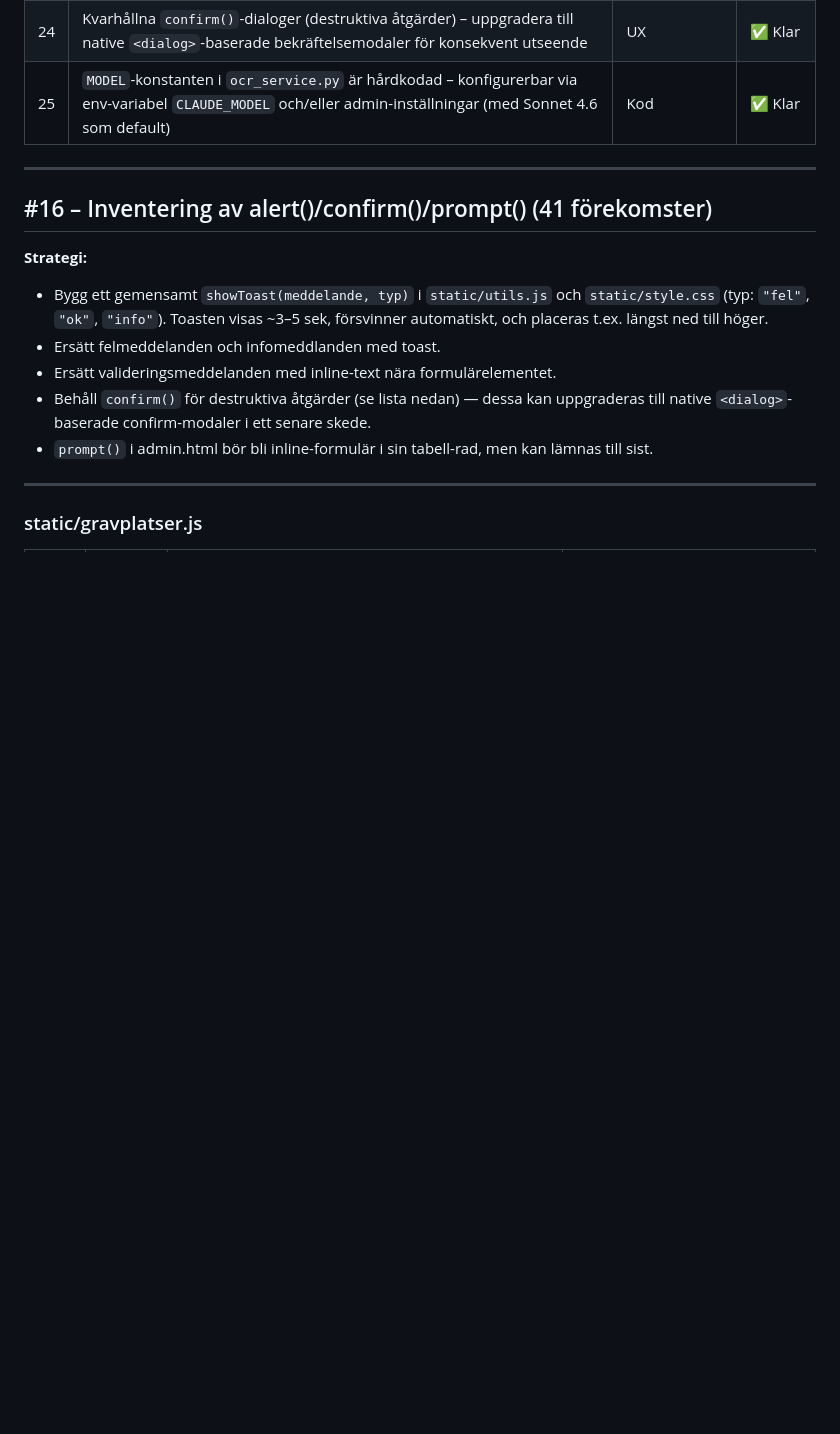
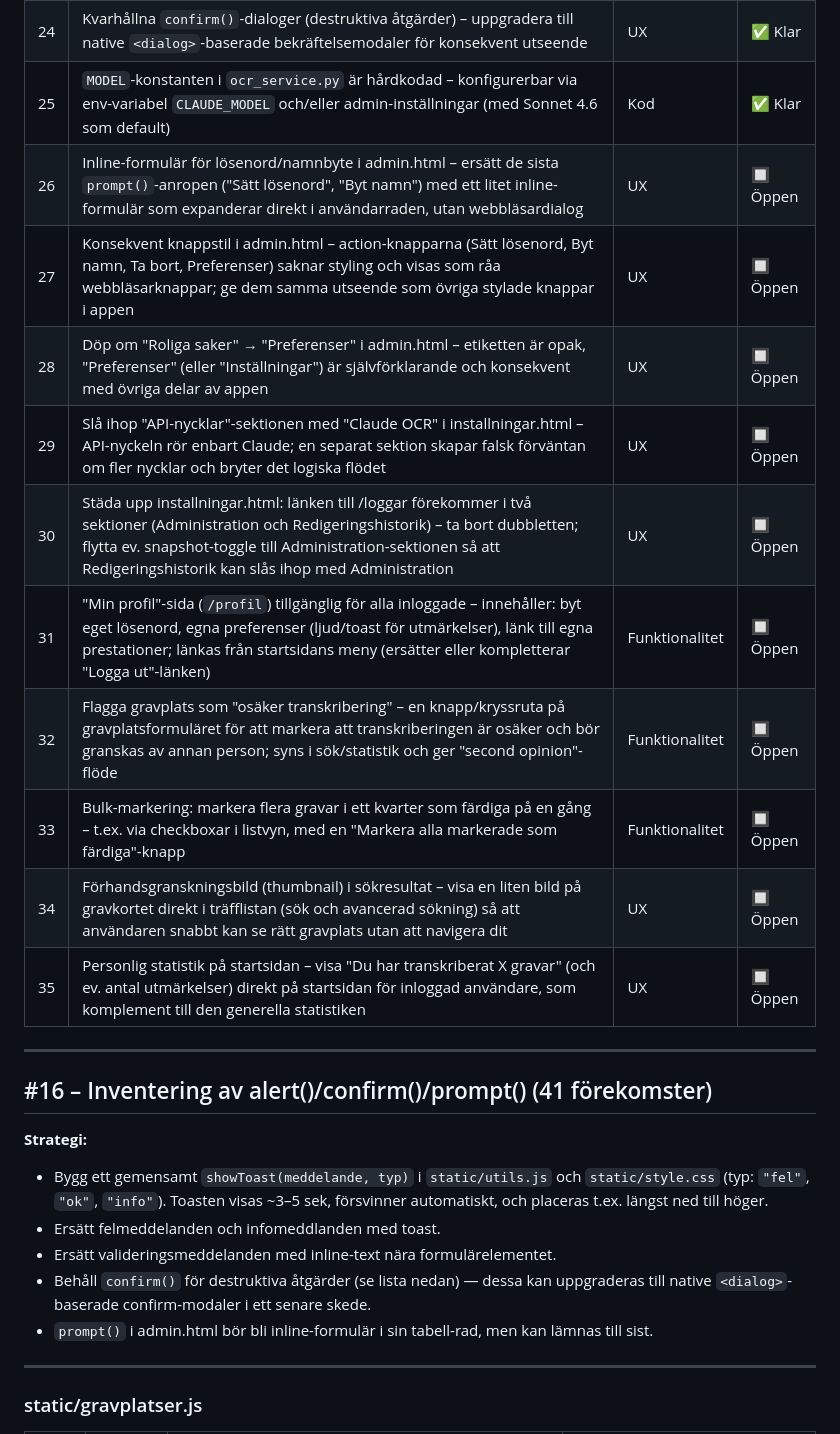
Before and after one commit to Armandur/svk-had-gravregister, a Markdown page: docs/improvements-backlog.md, the part around the change. GitHub-like rendering; blank space fills up the shorter version.

Commit message:
docs: lägg till #26–35 i förbättringsbacklogen
Nya poster baserade på UX-genomgång av admin- och inställningsvyer:
- #26–28 admin.html: inline-formulär för prompt(), knappstil, namnbyte
- #29–30 installningar.html: sektionsstruktur och dubbletter
- #31 Min profil-sida för vanliga användare
- #32–33 Ny funktionalitet: osäker transkribering, bulk-markering
- #34–35 UX: thumbnail i sök, personlig statistik på startsidan

https://claude.ai/code/session_01Rqd6zjAjtrA7xSzFPjNXfF

```diff
--- a/docs/improvements-backlog.md
+++ b/docs/improvements-backlog.md
@@ -29,6 +29,16 @@ Genererad av kodbasanalys. Uppdateras löpande.
 | 23 | Exportfunktion: ladda ned transkriberade gravar som CSV/Excel (eller JSON) för vidare bearbetning i externa verktyg | Funktionalitet | 🔲 Öppen |
 | 24 | Kvarhållna `confirm()`-dialoger (destruktiva åtgärder) – uppgradera till native `<dialog>`-baserade bekräftelsemodaler för konsekvent utseende | UX | ✅ Klar |
 | 25 | `MODEL`-konstanten i `ocr_service.py` är hårdkodad – konfigurerbar via env-variabel `CLAUDE_MODEL` och/eller admin-inställningar (med Sonnet 4.6 som default) | Kod | ✅ Klar |
+| 26 | Inline-formulär för lösenord/namnbyte i admin.html – ersätt de sista `prompt()`-anropen ("Sätt lösenord", "Byt namn") med ett litet inline-formulär som expanderar direkt i användarraden, utan webbläsardialog | UX | 🔲 Öppen |
+| 27 | Konsekvent knappstil i admin.html – action-knapparna (Sätt lösenord, Byt namn, Ta bort, Preferenser) saknar styling och visas som råa webbläsarknappar; ge dem samma utseende som övriga stylade knappar i appen | UX | 🔲 Öppen |
+| 28 | Döp om "Roliga saker" → "Preferenser" i admin.html – etiketten är opak, "Preferenser" (eller "Inställningar") är självförklarande och konsekvent med övriga delar av appen | UX | 🔲 Öppen |
+| 29 | Slå ihop "API-nycklar"-sektionen med "Claude OCR" i installningar.html – API-nyckeln rör enbart Claude; en separat sektion skapar falsk förväntan om fler nycklar och bryter det logiska flödet | UX | 🔲 Öppen |
+| 30 | Städa upp installningar.html: länken till /loggar förekommer i två sektioner (Administration och Redigeringshistorik) – ta bort dubbletten; flytta ev. snapshot-toggle till Administration-sektionen så att Redigeringshistorik kan slås ihop med Administration | UX | 🔲 Öppen |
+| 31 | "Min profil"-sida (`/profil`) tillgänglig för alla inloggade – innehåller: byt eget lösenord, egna preferenser (ljud/toast för utmärkelser), länk till egna prestationer; länkas från startsidans meny (ersätter eller kompletterar "Logga ut"-länken) | Funktionalitet | 🔲 Öppen |
+| 32 | Flagga gravplats som "osäker transkribering" – en knapp/kryssruta på gravplatsformuläret för att markera att transkriberingen är osäker och bör granskas av annan person; syns i sök/statistik och ger "second opinion"-flöde | Funktionalitet | 🔲 Öppen |
+| 33 | Bulk-markering: markera flera gravar i ett kvarter som färdiga på en gång – t.ex. via checkboxar i listvyn, med en "Markera alla markerade som färdiga"-knapp | Funktionalitet | 🔲 Öppen |
+| 34 | Förhandsgranskningsbild (thumbnail) i sökresultat – visa en liten bild på gravkortet direkt i träfflistan (sök och avancerad sökning) så att användaren snabbt kan se rätt gravplats utan att navigera dit | UX | 🔲 Öppen |
+| 35 | Personlig statistik på startsidan – visa "Du har transkriberat X gravar" (och ev. antal utmärkelser) direkt på startsidan för inloggad användare, som komplement till den generella statistiken | UX | 🔲 Öppen |
 
 ---
 
```
